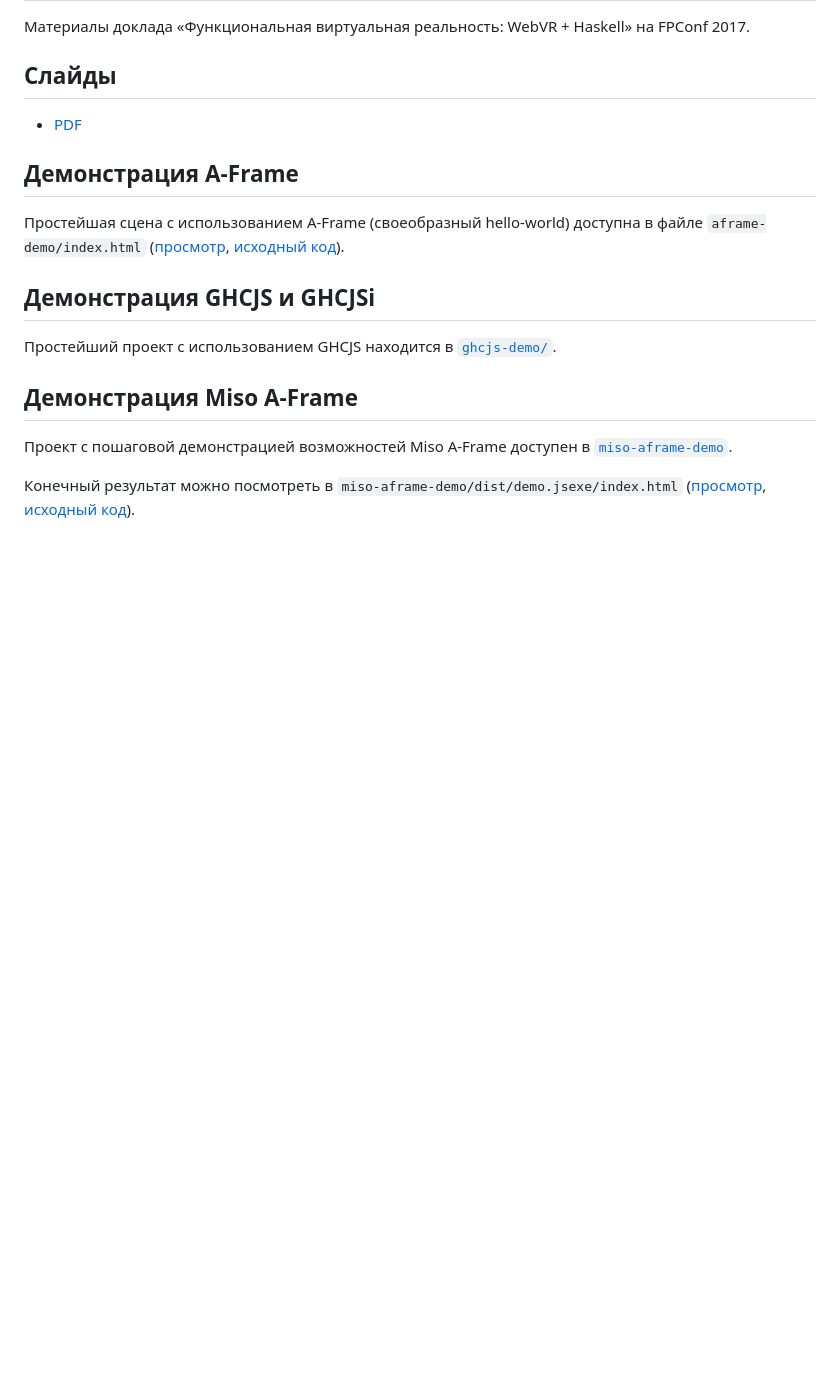
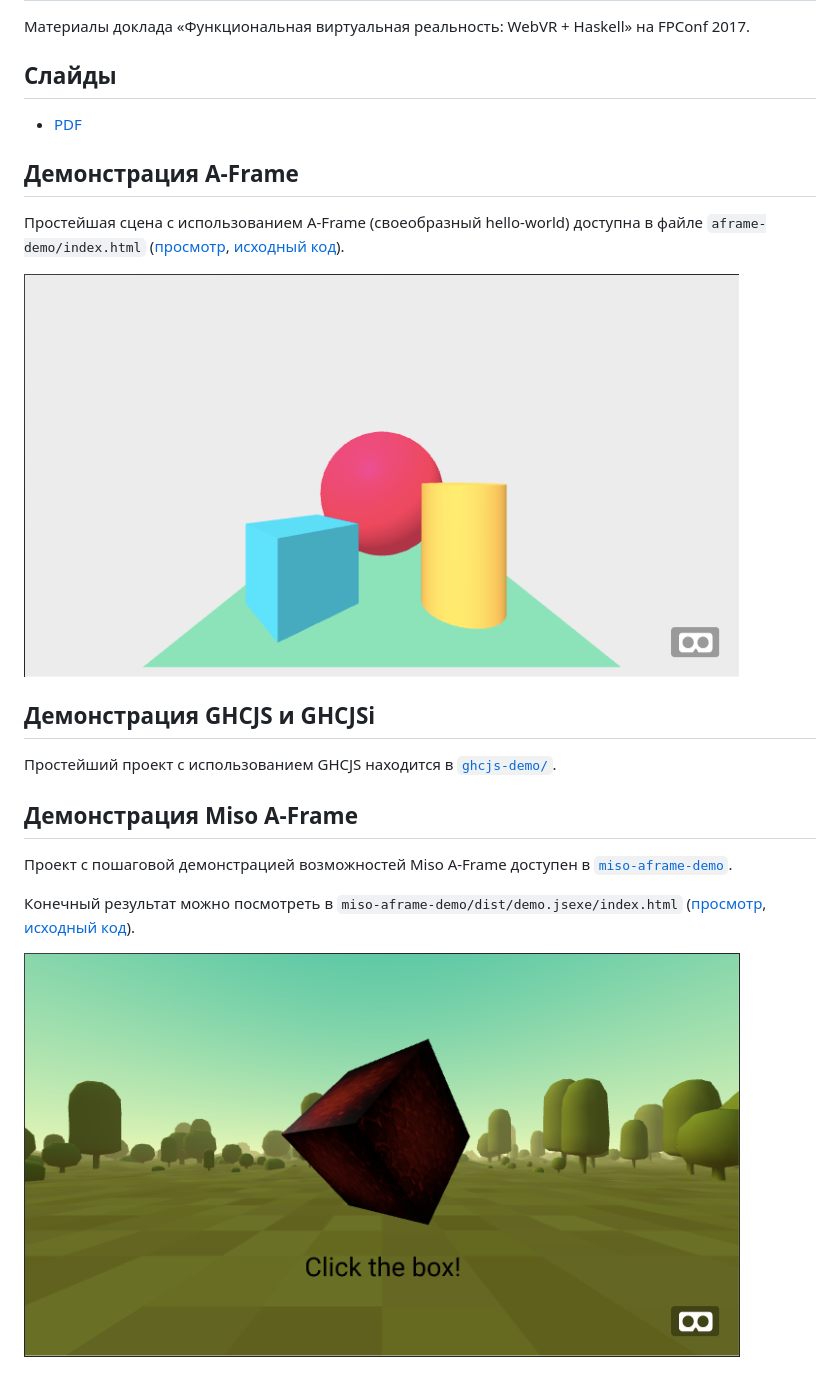
Before and after one commit to fizruk/fpconf-2017-talk, a Markdown page: README.md, the part around the change. Drawn GitHub-style; pictures changed too: images/aframe-demo-screenshot.png (added), images/miso-aframe-demo-screenshot.png (added); blank space fills up the shorter version.

Commit message:
Add screenshots

```diff
--- a/README.md
+++ b/README.md
@@ -16,6 +16,8 @@
 [aframe-demo-view]: https://fizruk.github.io/fpconf-2017-talk/aframe-demo/index.html
 [aframe-demo-src]:  /aframe-demo/index.html
 
+![Демо A-Frame.](/images/aframe-demo-screenshot.png)
+
 ## Демонстрация GHCJS и GHCJSi
 
 Простейший проект с использованием GHCJS
@@ -32,3 +34,5 @@ Miso A-Frame доступен в [`miso-aframe-demo`](/miso-aframe-demo).
 
 [miso-aframe-demo-view]: https://fizruk.github.io/fpconf-2017-talk/miso-aframe-demo/dist/demo.jsexe/index.html
 [miso-aframe-demo-src]:  /miso-aframe-demo/dist/demo.jsexe/index.html
+
+![Демо Miso + A-Frame.](/images/miso-aframe-demo-screenshot.png)
```
Also changed, not shown: miso-aframe-demo/README.md (+2 -0 lines).
